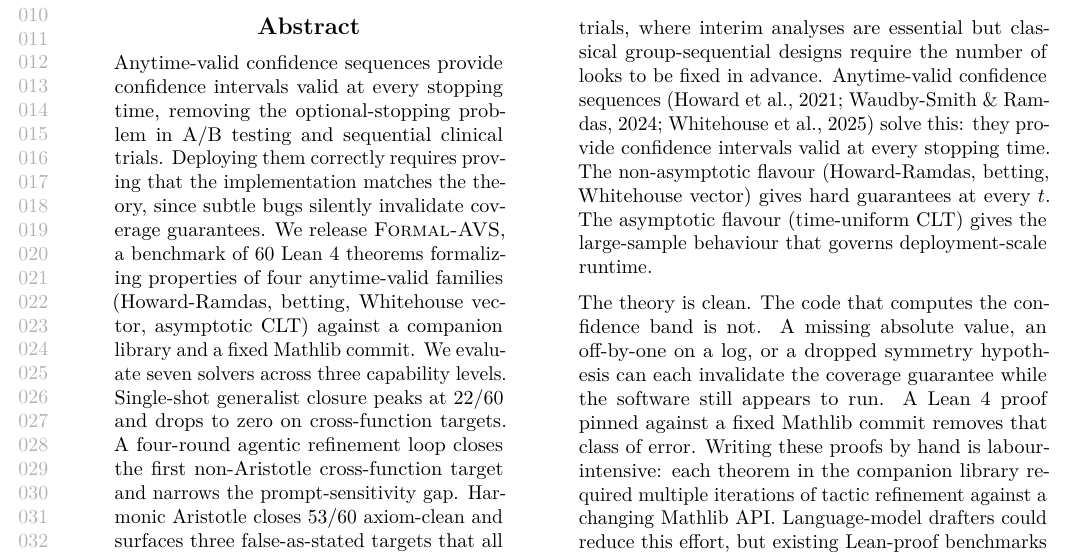
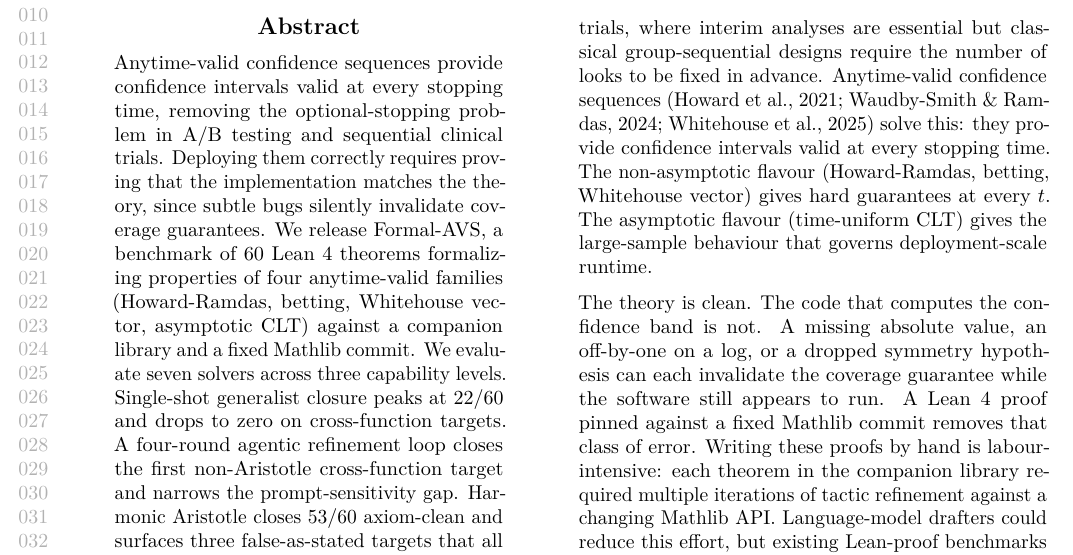
Before and after one commit to athanor-ai/ai4math-2026-formal-avs, a LaTeX paper (main.tex, which reads sections/abstract.tex): part of page 1 of 18, cut so that both start at the same text. Compiled offline with pdfLaTeX.

Commit message:
Updates from Overleaf

```diff
--- a/sections/abstract.tex
+++ b/sections/abstract.tex
@@ -4,8 +4,8 @@ valid at every stopping time, removing the optional-stopping
 problem in A/B testing and sequential clinical trials. Deploying
 them correctly requires proving that the implementation matches
 the theory, since subtle bugs silently invalidate coverage
-guarantees. We release \textsc{Formal-AVS}, a benchmark of $60$
-Lean~4 theorems formalizing properties of four anytime-valid
+guarantees. We release Formal-AVS, a benchmark of $60$
+Lean 4 theorems formalizing properties of four anytime-valid
 families (Howard-Ramdas, betting, Whitehouse vector, asymptotic
 CLT) against a companion library and a fixed Mathlib commit. We
 evaluate seven solvers across three capability levels. Single-shot
```
